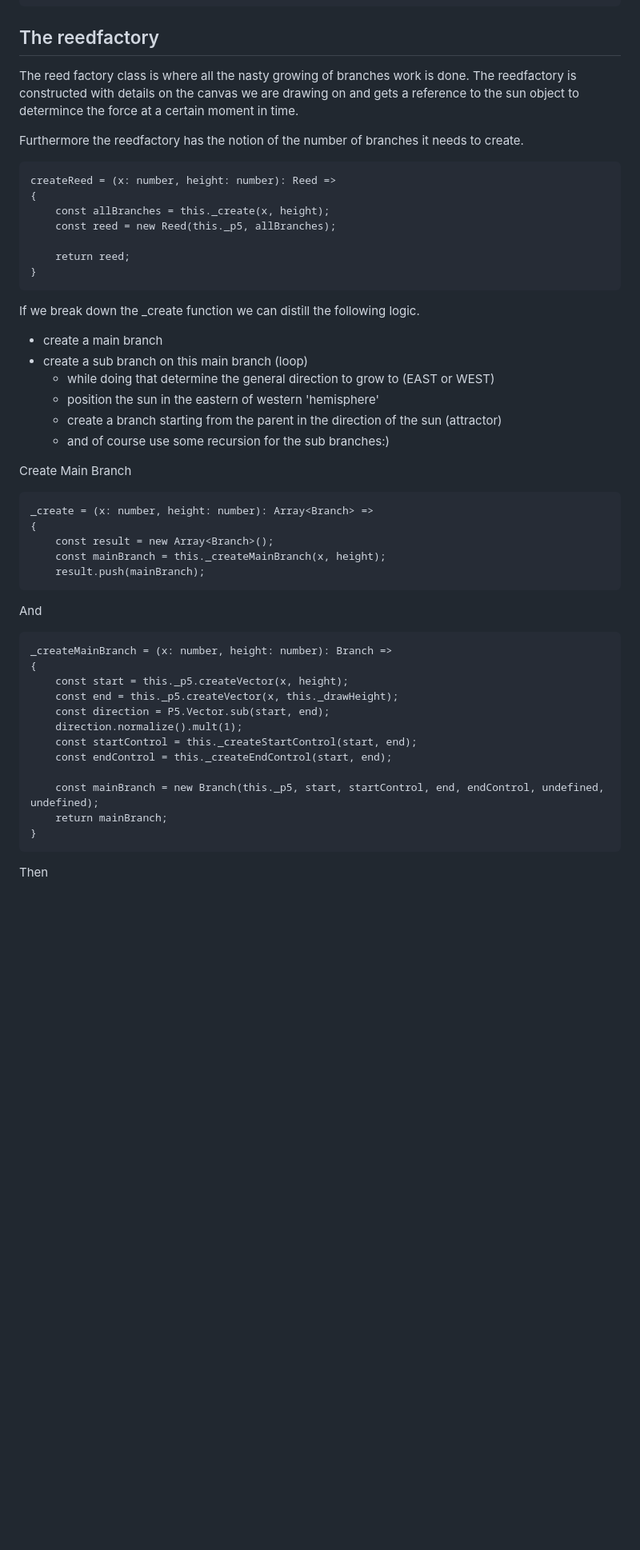
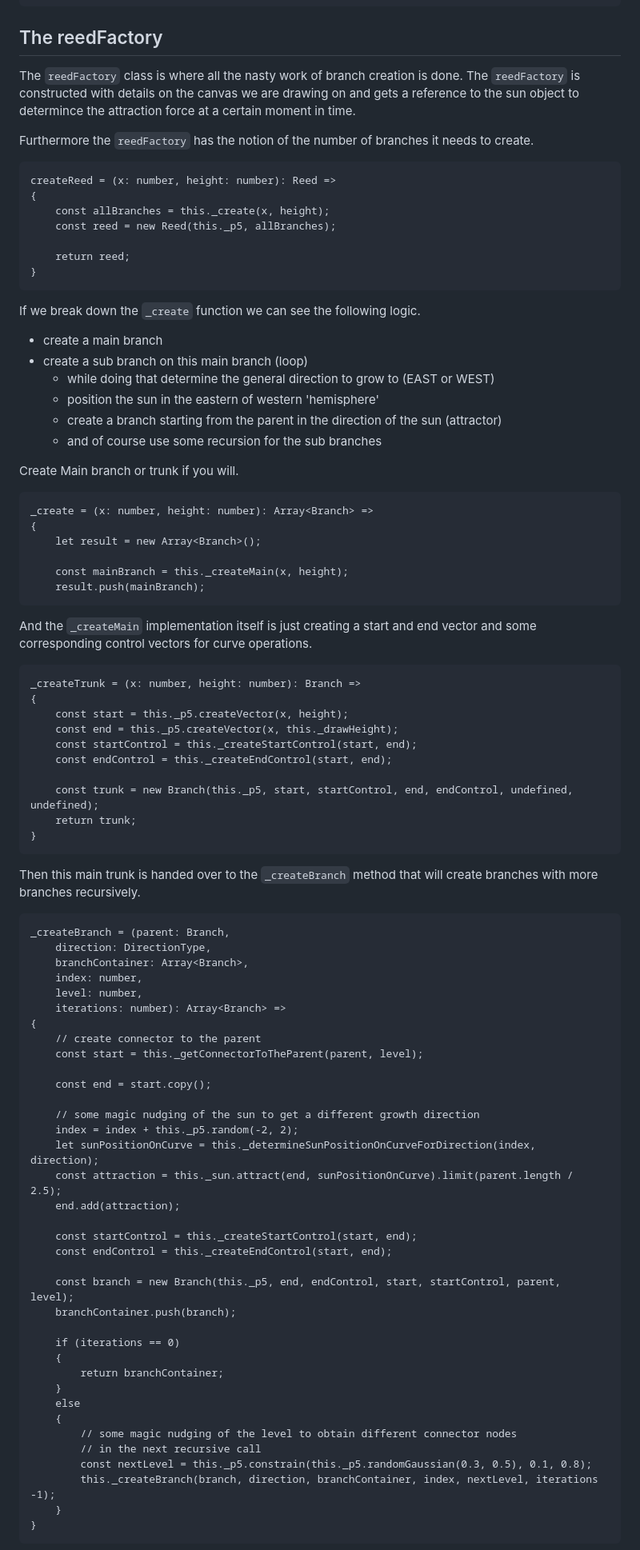
Before and after one commit to helena-spawn/reed-demo, a Markdown page: README.md, the part around the change printed below. Shown: that part at 80% size. GitHub-like rendering; blank space fills up the shorter version.

```diff
--- a/README.md
+++ b/README.md
@@ -75,10 +119,10 @@ _getLocation() is the function to determine a position on the curve at t where t
         return location;
     }
 
-## The reedfactory
-The reed factory class is where all the nasty growing of branches work is done. The reedfactory is constructed with details on the canvas we are drawing on and gets a reference to the sun object to determince the force at a certain moment in time.
+## The reedFactory
+The `reedFactory` class is where all the nasty work of branch creation is done. The `reedFactory` is constructed with details on the canvas we are drawing on and gets a reference to the sun object to determince the attraction force at a certain moment in time.
 
-Furthermore the reedfactory has the notion of the number of branches it needs to create.
+Furthermore the `reedFactory` has the notion of the number of branches it needs to create.
 
     createReed = (x: number, height: number): Reed =>
     {
@@ -88,36 +132,73 @@ Furthermore the reedfactory has the notion of the number of branches it needs to
         return reed;
     }
 
-If we break down the _create function we can distill the following logic.
+If we break down the `_create` function we can see the following logic.
 
 - create a main branch
 - create a sub branch on this main branch (loop)
     - while doing that determine the general direction to grow to (EAST or WEST)
     - position the sun in the eastern of western 'hemisphere'
     - create a branch starting from the parent in the direction of the sun (attractor)
-    - and of course use some recursion for the sub branches:)
+    - and of course use some recursion for the sub branches
 
-Create Main Branch
+Create Main branch or trunk if you will.
 
     _create = (x: number, height: number): Array<Branch> =>
     {
-        const result = new Array<Branch>();
-        const mainBranch = this._createMainBranch(x, height);
+        let result = new Array<Branch>();
+
+        const mainBranch = this._createMain(x, height);
         result.push(mainBranch);
 
-And
+And the `_createMain` implementation itself is just creating a start and end vector and some corresponding control vectors for curve operations.
 
-    _createMainBranch = (x: number, height: number): Branch =>
+    _createTrunk = (x: number, height: number): Branch =>
     {
         const start = this._p5.createVector(x, height);
         const end = this._p5.createVector(x, this._drawHeight);
-        const direction = P5.Vector.sub(start, end);
-        direction.normalize().mult(1);
         const startControl = this._createStartControl(start, end);
         const endControl = this._createEndControl(start, end);
 
-        const mainBranch = new Branch(this._p5, start, startControl, end, endControl, undefined, undefined);
-        return mainBranch;
+        const trunk = new Branch(this._p5, start, startControl, end, endControl, undefined, undefined);
+        return trunk;
     }
 
-Then
+Then this main trunk is handed over to the `_createBranch` method that will create branches with more branches recursively.
+
+    _createBranch = (parent: Branch,
+        direction: DirectionType,
+        branchContainer: Array<Branch>,
+        index: number,
+        level: number,
+        iterations: number): Array<Branch> =>
+    {
+        // create connector to the parent
+        const start = this._getConnectorToTheParent(parent, level);
+
+        const end = start.copy();
+
+        // some magic nudging of the sun to get a different growth direction
+        index = index + this._p5.random(-2, 2);
+        let sunPositionOnCurve = this._determineSunPositionOnCurveForDirection(index, direction);
+        const attraction = this._sun.attract(end, sunPositionOnCurve).limit(parent.length / 2.5);
+        end.add(attraction);
+
+        const startControl = this._createStartControl(start, end);
+        const endControl = this._createEndControl(start, end);
+
+        const branch = new Branch(this._p5, end, endControl, start, startControl, parent, level);
+        branchContainer.push(branch);
+
+        if (iterations == 0)
+        {
+            return branchContainer;
+        }
+        else
+        {
+            // some magic nudging of the level to obtain different connector nodes
+            // in the next recursive call
+            const nextLevel = this._p5.constrain(this._p5.randomGaussian(0.3, 0.5), 0.1, 0.8);
+            this._createBranch(branch, direction, branchContainer, index, nextLevel, iterations -1);
+        }
+    }
+
```
Also changed, not shown: other parts of README.md (+86 -16 lines), doc/images/final.png (added), 5 other files.
